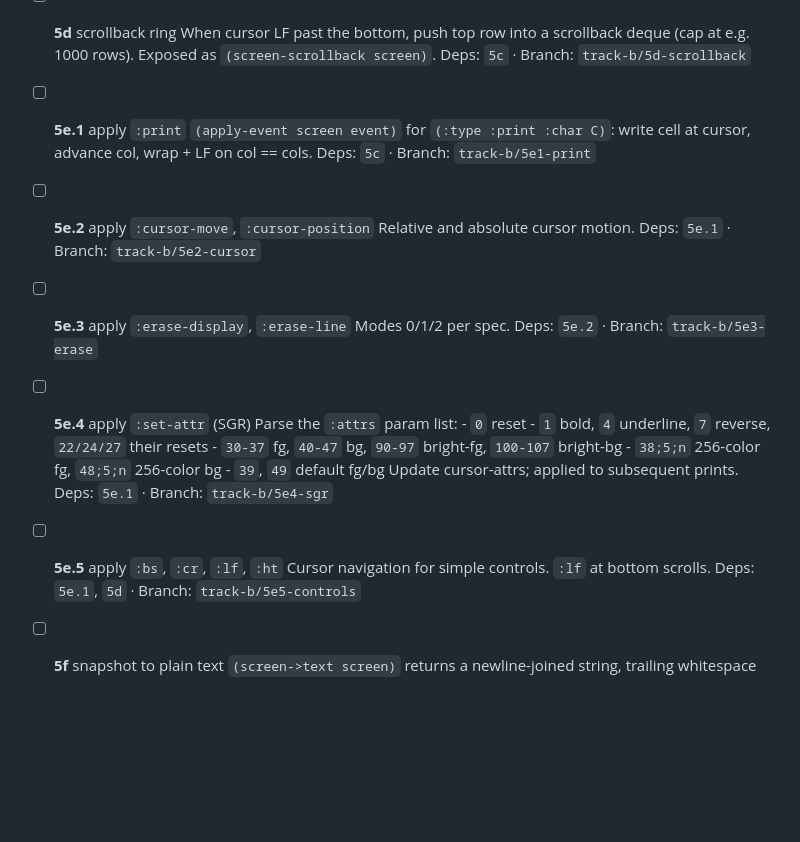
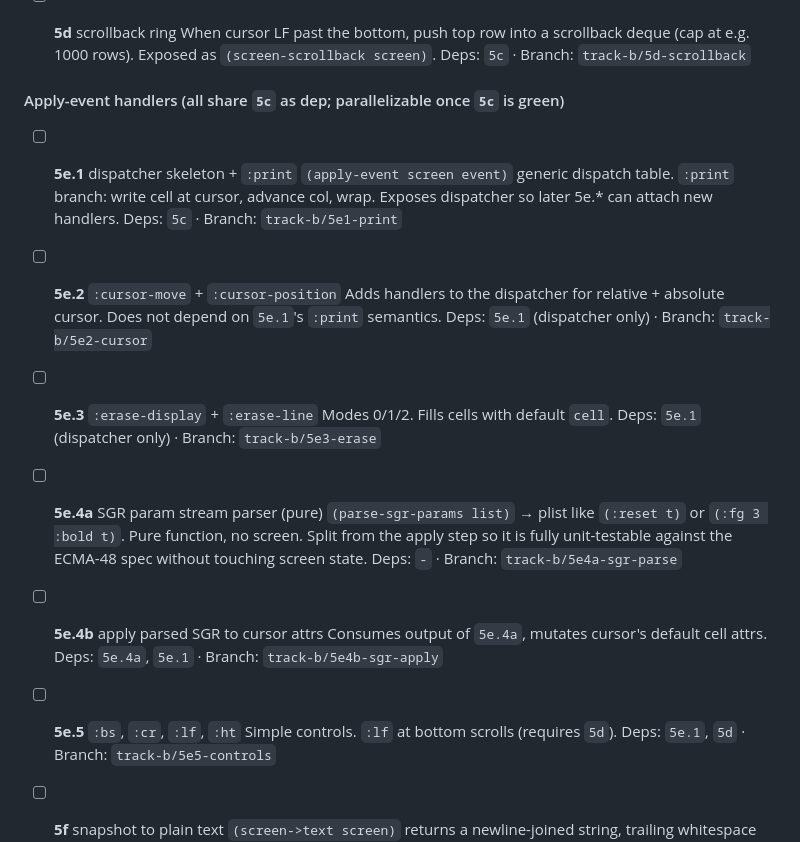
Before and after one commit to YuujiKamura/photo-ai-lisp, a Markdown page: BACKLOG.md, the part around one of its changes. Rendered like a GitHub page; blank space fills up the shorter version.

```diff
--- a/BACKLOG.md
+++ b/BACKLOG.md
@@ -118,31 +166,36 @@ Legend:
       (cap at e.g. 1000 rows). Exposed as `(screen-scrollback screen)`.
       Deps: `5c` · Branch: `track-b/5d-scrollback`
 
-- [ ] **5e.1** apply `:print`
-      `(apply-event screen event)` for `(:type :print :char C)`:
-      write cell at cursor, advance col, wrap + LF on col == cols.
+#### Apply-event handlers (all share `5c` as dep; parallelizable once `5c` is green)
+
+- [ ] **5e.1** dispatcher skeleton + `:print`
+      `(apply-event screen event)` generic dispatch table.
+      `:print` branch: write cell at cursor, advance col, wrap.
+      Exposes dispatcher so later 5e.* can attach new handlers.
       Deps: `5c` · Branch: `track-b/5e1-print`
 
-- [ ] **5e.2** apply `:cursor-move`, `:cursor-position`
-      Relative and absolute cursor motion.
-      Deps: `5e.1` · Branch: `track-b/5e2-cursor`
+- [ ] **5e.2** `:cursor-move` + `:cursor-position`
+      Adds handlers to the dispatcher for relative + absolute cursor.
+      Does not depend on `5e.1`'s `:print` semantics.
+      Deps: `5e.1` (dispatcher only) · Branch: `track-b/5e2-cursor`
 
-- [ ] **5e.3** apply `:erase-display`, `:erase-line`
-      Modes 0/1/2 per spec.
-      Deps: `5e.2` · Branch: `track-b/5e3-erase`
+- [ ] **5e.3** `:erase-display` + `:erase-line`
+      Modes 0/1/2. Fills cells with default `cell`.
+      Deps: `5e.1` (dispatcher only) · Branch: `track-b/5e3-erase`
 
-- [ ] **5e.4** apply `:set-attr` (SGR)
-      Parse the `:attrs` param list:
-      - `0` reset
-      - `1` bold, `4` underline, `7` reverse, `22/24/27` their resets
-      - `30-37` fg, `40-47` bg, `90-97` bright-fg, `100-107` bright-bg
-      - `38;5;n` 256-color fg, `48;5;n` 256-color bg
-      - `39`, `49` default fg/bg
-      Update cursor-attrs; applied to subsequent prints.
-      Deps: `5e.1` · Branch: `track-b/5e4-sgr`
+- [ ] **5e.4a** SGR param stream parser (pure)
+      `(parse-sgr-params list)` → plist like `(:reset t)` or
+      `(:fg 3 :bold t)`. Pure function, no screen. Split from the
+      apply step so it is fully unit-testable against the ECMA-48 spec
+      without touching screen state.
+      Deps: `-` · Branch: `track-b/5e4a-sgr-parse`
 
-- [ ] **5e.5** apply `:bs`, `:cr`, `:lf`, `:ht`
-      Cursor navigation for simple controls. `:lf` at bottom scrolls.
+- [ ] **5e.4b** apply parsed SGR to cursor attrs
+      Consumes output of `5e.4a`, mutates cursor's default cell attrs.
+      Deps: `5e.4a`, `5e.1` · Branch: `track-b/5e4b-sgr-apply`
+
+- [ ] **5e.5** `:bs`, `:cr`, `:lf`, `:ht`
+      Simple controls. `:lf` at bottom scrolls (requires `5d`).
       Deps: `5e.1`, `5d` · Branch: `track-b/5e5-controls`
 
 - [ ] **5f** snapshot to plain text
```
Also changed, not shown: other parts of BACKLOG.md (+123 -40 lines).
